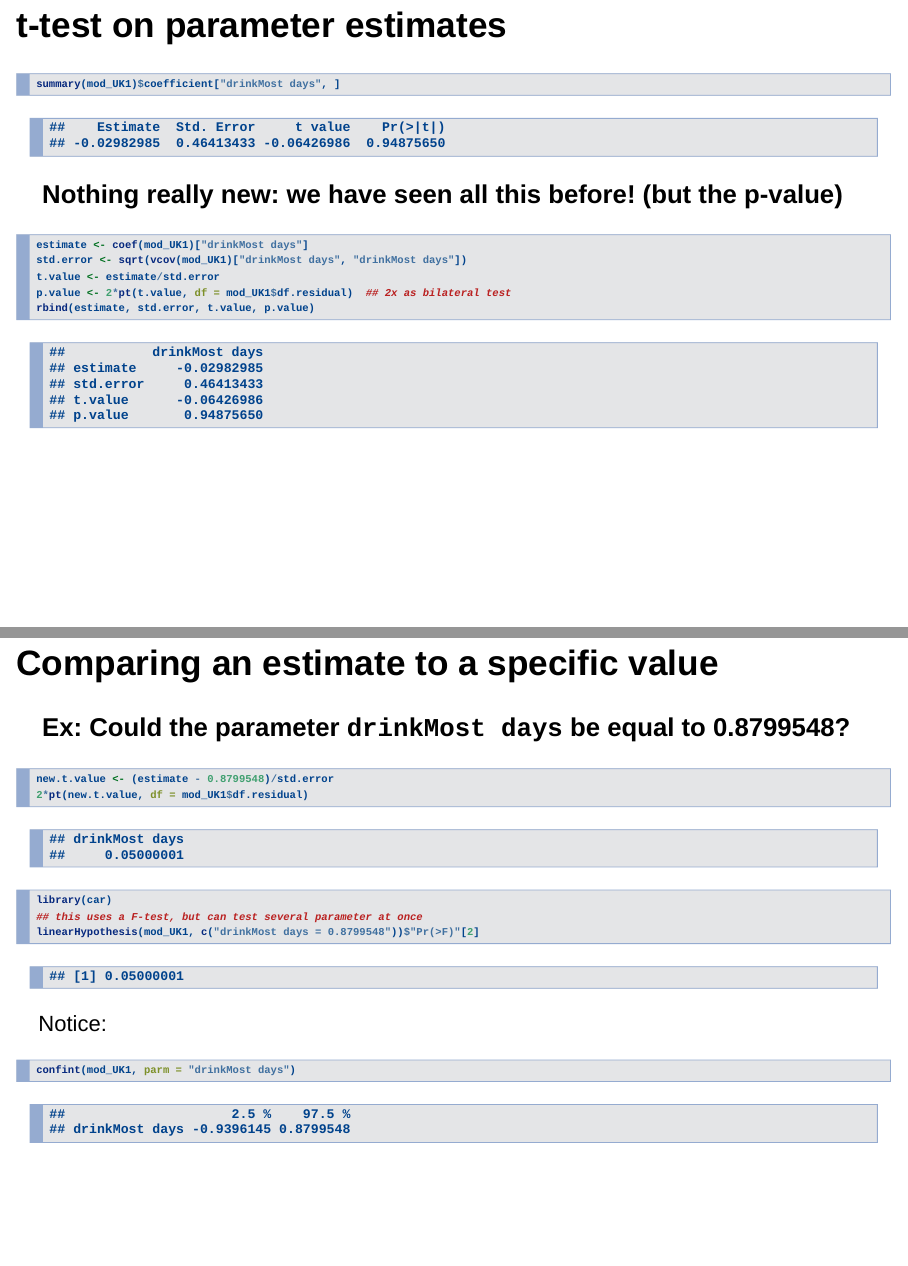
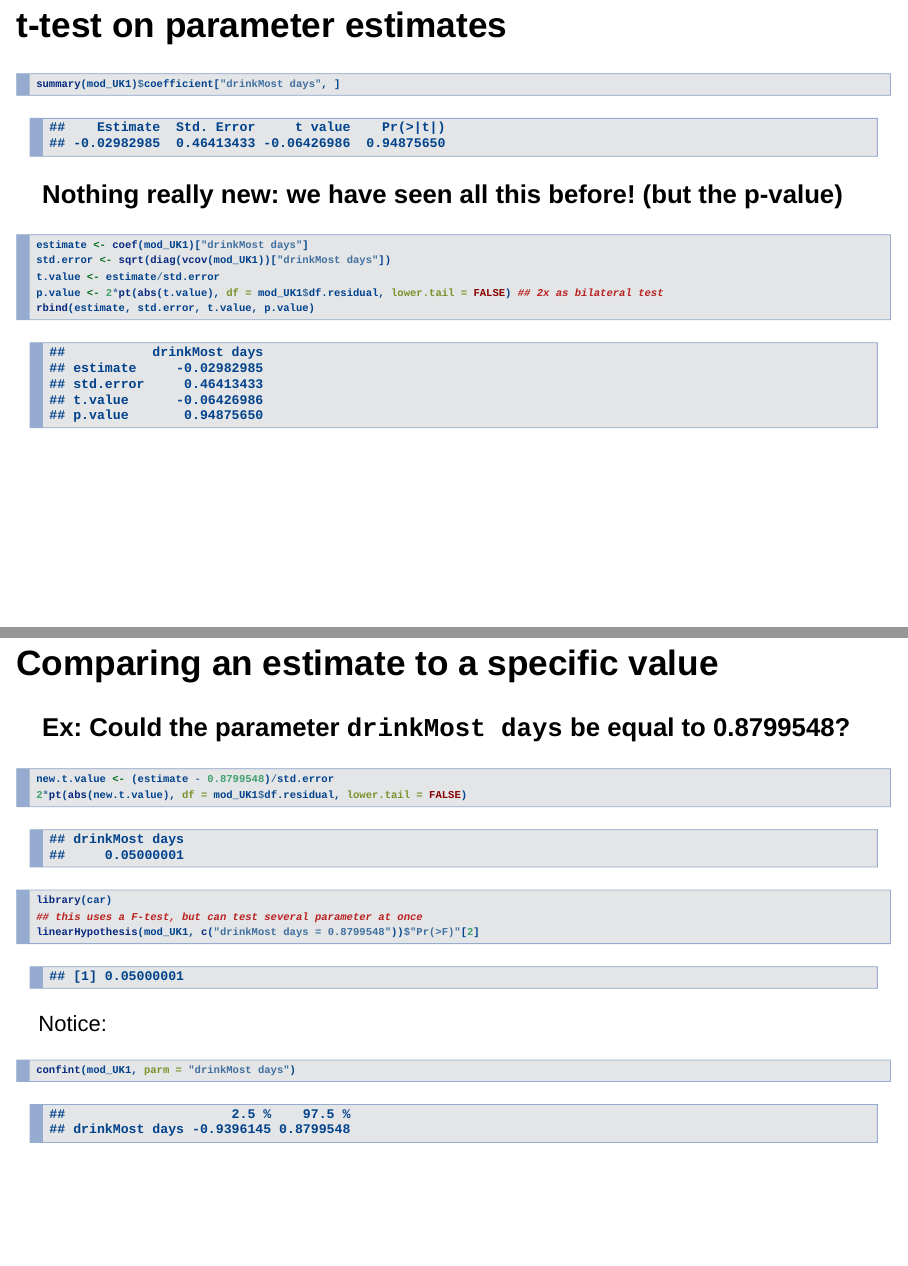
Before and after one commit to courtiol/LM2GLMM, an R Markdown document (vignettes/LM_tests.Rmd): pages 7 and 9 of 40, joined at a grey line. Rendered offline with R 4.5, knitr and Pandoc, with nearby package versions; drawn as Slidy slides in place of the format the file asks for.

Commit message:
fix bug p-values

````diff
--- a/vignettes/LM_tests.Rmd
+++ b/vignettes/LM_tests.Rmd
@@ -60,9 +60,9 @@ summary(mod_UK1)$coefficient["drinkMost days", ]
 
 ```{r summary by hand}
 estimate <- coef(mod_UK1)["drinkMost days"]
-std.error <- sqrt(vcov(mod_UK1)["drinkMost days", "drinkMost days"])
+std.error <- sqrt(diag(vcov(mod_UK1))["drinkMost days"])
 t.value <- estimate/std.error
-p.value <- 2*pt(t.value, df = mod_UK1$df.residual)  ## 2x as bilateral test
+p.value <- 2*pt(abs(t.value), df = mod_UK1$df.residual, lower.tail = FALSE) ## 2x as bilateral test
 rbind(estimate, std.error, t.value, p.value)
 ```
 
@@ -80,7 +80,7 @@ summary(lm(extra ~ group, data = sleep))$coef
 
 ```{r compare to 0.5}
 new.t.value <- (estimate - 0.8799548)/std.error
-2*pt(new.t.value, df = mod_UK1$df.residual)
+2*pt(abs(new.t.value), df = mod_UK1$df.residual, lower.tail = FALSE)
 library(car)
 ## this uses a F-test, but can test several parameter at once
 linearHypothesis(mod_UK1, c("drinkMost days = 0.8799548"))$"Pr(>F)"[2]
````
